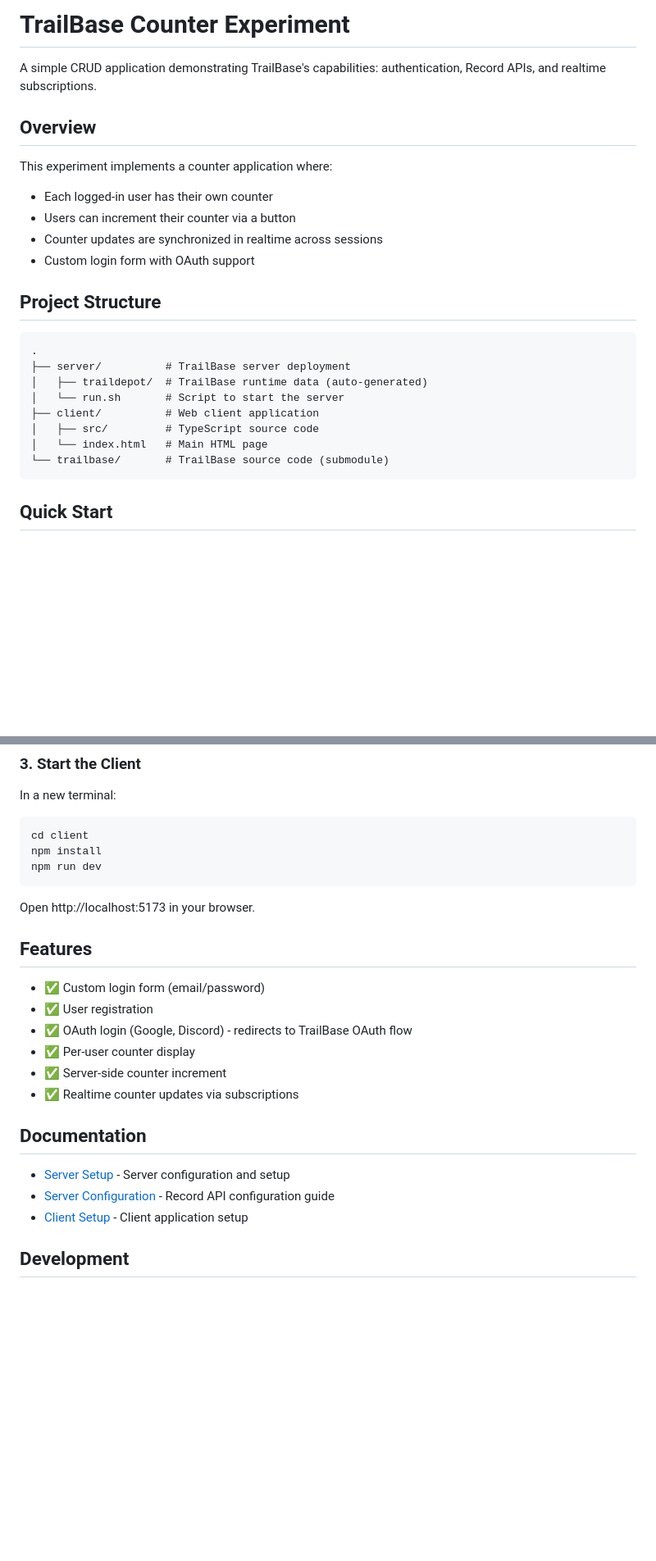
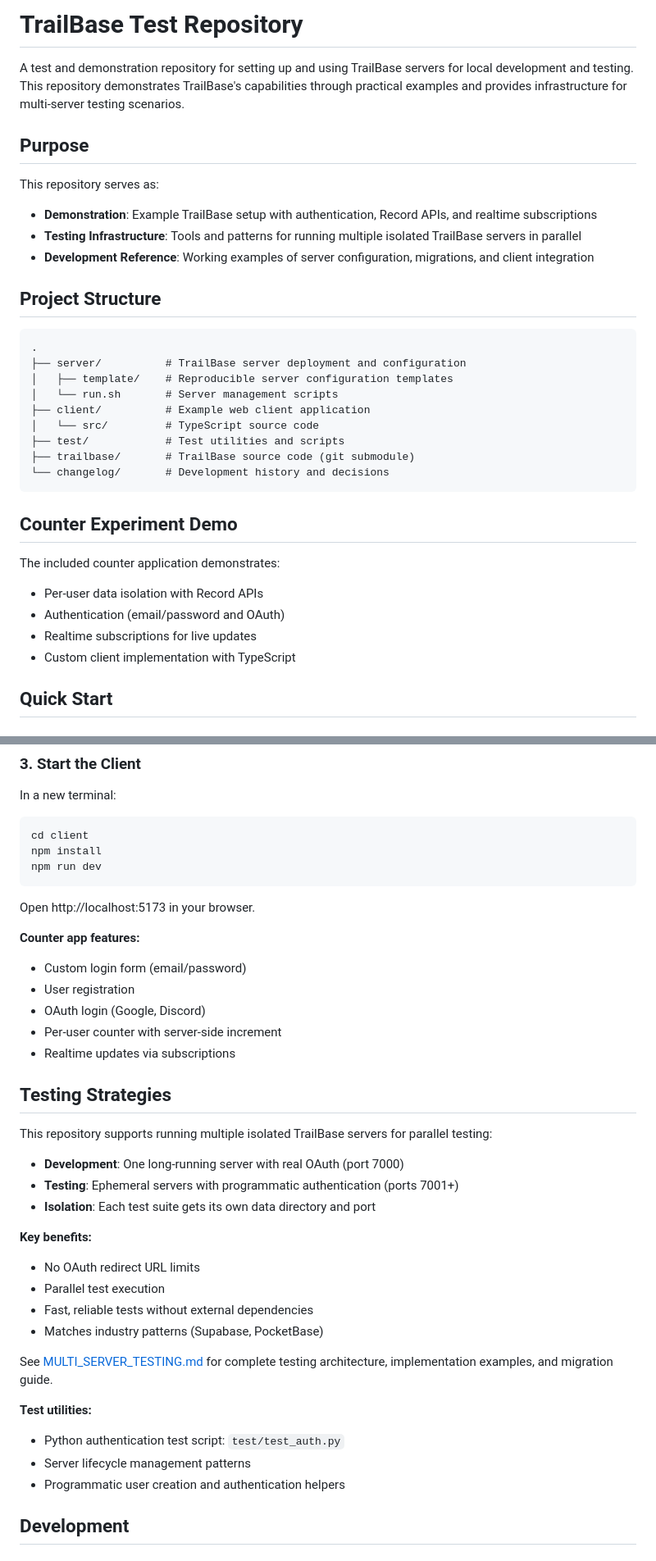
Before and after one commit to q10elabs/trailbase-test, a Markdown page: README.md, 2 parts joined by grey strips. Shown: that part at 82% size. Drawn GitHub-style; blank space fills up the shorter version.

````diff
--- a/README.md
+++ b/README.md
@@ -1,27 +1,35 @@
-# TrailBase Counter Experiment
+# TrailBase Test Repository
 
-A simple CRUD application demonstrating TrailBase's capabilities: authentication, Record APIs, and realtime subscriptions.
+A test and demonstration repository for setting up and using TrailBase servers for local development and testing. This repository demonstrates TrailBase's capabilities through practical examples and provides infrastructure for multi-server testing scenarios.
 
-## Overview
+## Purpose
 
-This experiment implements a counter application where:
-- Each logged-in user has their own counter
-- Users can increment their counter via a button
-- Counter updates are synchronized in realtime across sessions
-- Custom login form with OAuth support
+This repository serves as:
+- **Demonstration**: Example TrailBase setup with authentication, Record APIs, and realtime subscriptions
+- **Testing Infrastructure**: Tools and patterns for running multiple isolated TrailBase servers in parallel
+- **Development Reference**: Working examples of server configuration, migrations, and client integration
 
 ## Project Structure
 
 ```
 .
-├── server/          # TrailBase server deployment
-│   ├── traildepot/  # TrailBase runtime data (auto-generated)
-│   └── run.sh       # Script to start the server
-├── client/          # Web client application
-│   ├── src/         # TypeScript source code
-│   └── index.html   # Main HTML page
-└── trailbase/       # TrailBase source code (submodule)
+├── server/          # TrailBase server deployment and configuration
+│   ├── template/    # Reproducible server configuration templates
+│   └── run.sh       # Server management scripts
+├── client/          # Example web client application
+│   └── src/         # TypeScript source code
+├── test/            # Test utilities and scripts
+├── trailbase/       # TrailBase source code (git submodule)
+└── changelog/       # Development history and decisions
 ```
+
+## Counter Experiment Demo
+
+The included counter application demonstrates:
+- Per-user data isolation with Record APIs
+- Authentication (email/password and OAuth)
+- Realtime subscriptions for live updates
+- Custom client implementation with TypeScript
 
 ## Quick Start
 
@@ -63,20 +71,33 @@ npm run dev
 
 Open http://localhost:5173 in your browser.
 
-## Features
+**Counter app features:**
+- Custom login form (email/password)
+- User registration
+- OAuth login (Google, Discord)
+- Per-user counter with server-side increment
+- Realtime updates via subscriptions
 
-- ✅ Custom login form (email/password)
-- ✅ User registration
-- ✅ OAuth login (Google, Discord) - redirects to TrailBase OAuth flow
-- ✅ Per-user counter display
-- ✅ Server-side counter increment
-- ✅ Realtime counter updates via subscriptions
+## Testing Strategies
 
-## Documentation
+This repository supports running multiple isolated TrailBase servers for parallel testing:
 
-- [Server Setup](./server/README.md) - Server configuration and setup
-- [Server Configuration](./server/CONFIGURATION.md) - Record API configuration guide
-- [Client Setup](./client/README.md) - Client application setup
+- **Development**: One long-running server with real OAuth (port 7000)
+- **Testing**: Ephemeral servers with programmatic authentication (ports 7001+)
+- **Isolation**: Each test suite gets its own data directory and port
+
+**Key benefits:**
+- No OAuth redirect URL limits
+- Parallel test execution
+- Fast, reliable tests without external dependencies
+- Matches industry patterns (Supabase, PocketBase)
+
+See [MULTI_SERVER_TESTING.md](./MULTI_SERVER_TESTING.md) for complete testing architecture, implementation examples, and migration guide.
+
+**Test utilities:**
+- Python authentication test script: `test/test_auth.py`
+- Server lifecycle management patterns
+- Programmatic user creation and authentication helpers
 
 ## Development
 
````
Also changed, not shown: other parts of README.md (+37 -15 lines), changelog/20251209-toplevel-readme-generation.md (added, +44 -0 lines).
